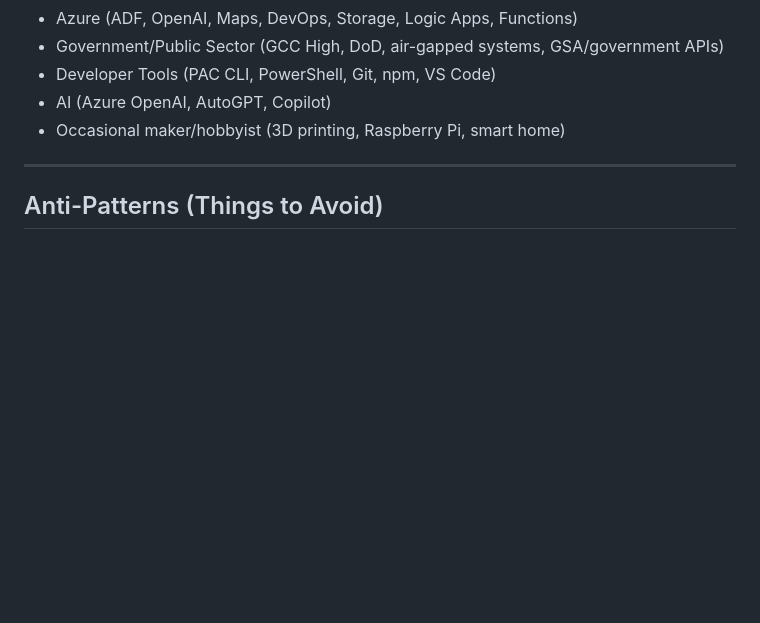
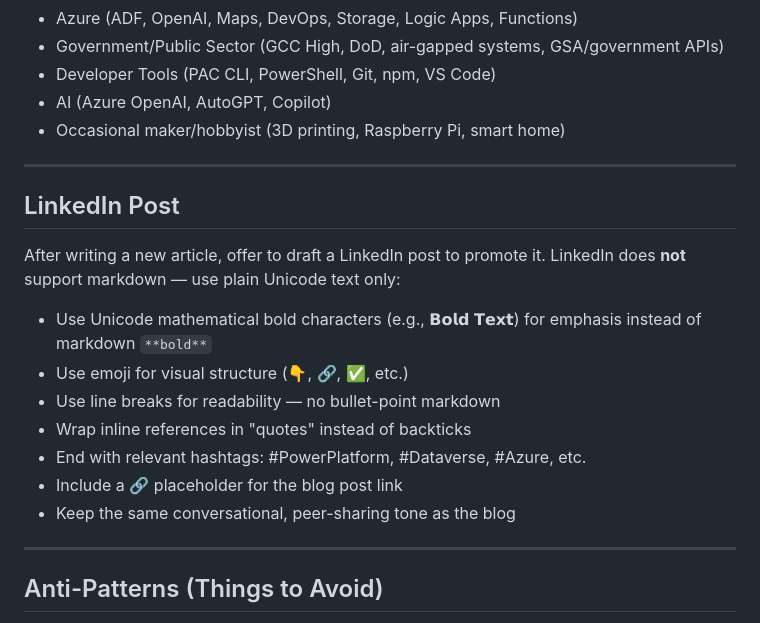
Before and after one commit to rwilson504/Blogger, a Markdown page: .github/copilot-instructions.md, the part around the change. Rendered like a GitHub page; blank space fills up the shorter version.

Commit message:
Add LinkedIn post formatting guidance to Copilot instructions
Co-authored-by: Copilot <223556219+Copilot@users.noreply.github.com>

```diff
--- a/.github/copilot-instructions.md
+++ b/.github/copilot-instructions.md
@@ -178,6 +178,20 @@ Use these natural transition patterns:
 
 ---
 
+## LinkedIn Post
+
+After writing a new article, offer to draft a LinkedIn post to promote it. LinkedIn does **not** support markdown — use plain Unicode text only:
+
+- Use Unicode mathematical bold characters (e.g., 𝗕𝗼𝗹𝗱 𝗧𝗲𝘅𝘁) for emphasis instead of markdown `**bold**`
+- Use emoji for visual structure (👇, 🔗, ✅, etc.)
+- Use line breaks for readability — no bullet-point markdown
+- Wrap inline references in "quotes" instead of backticks
+- End with relevant hashtags: #PowerPlatform, #Dataverse, #Azure, etc.
+- Include a 🔗 placeholder for the blog post link
+- Keep the same conversational, peer-sharing tone as the blog
+
+---
+
 ## Anti-Patterns (Things to Avoid)
 
 - ❌ Don't write in a dry, academic, or overly formal tone
```
